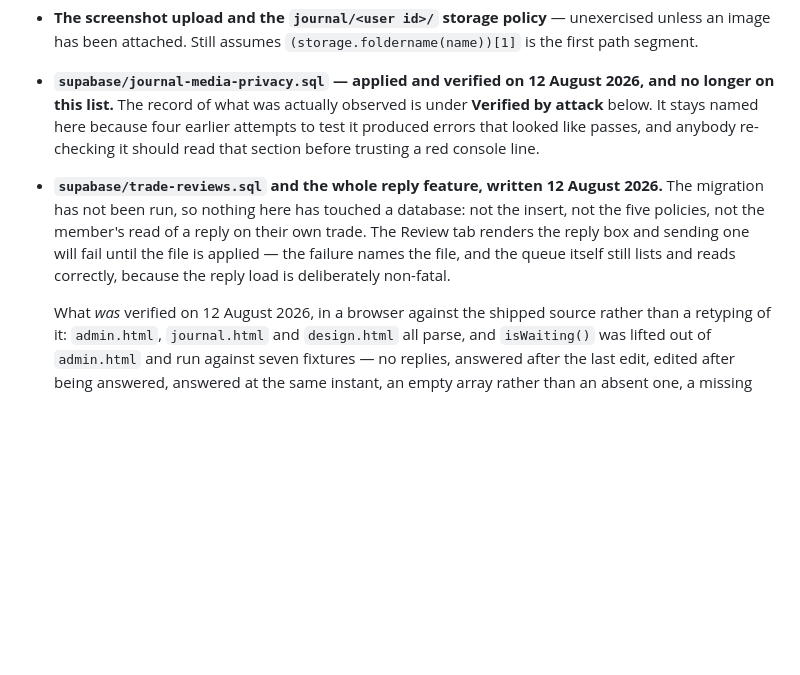
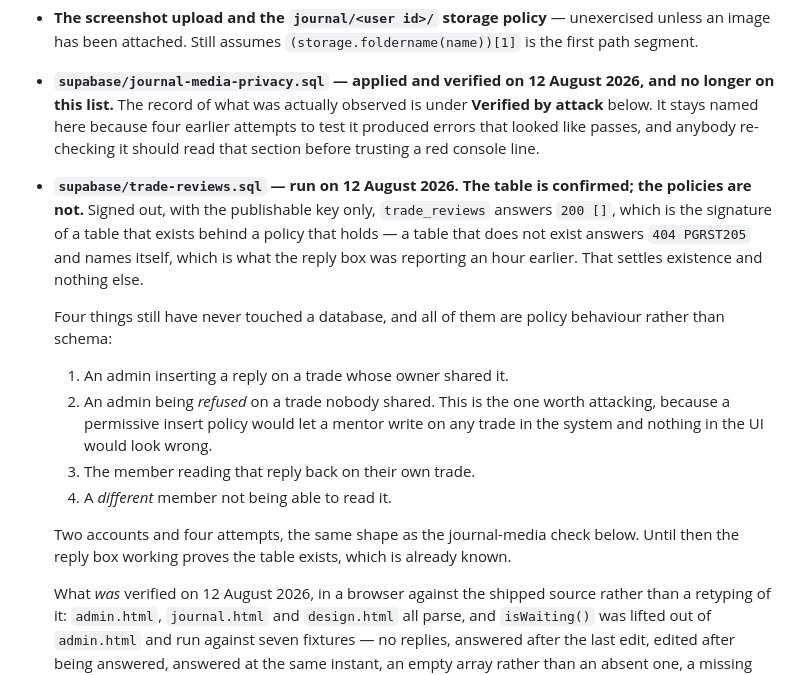
Before and after one commit to KingKag3/the-mentorship-guide, a Markdown page: HANDOVER.md, the part around the change. Drawn GitHub-style; blank space fills up the shorter version.

Commit message:
trade-reviews is run, and the table is confirmed from outside
Signed out, with the publishable key only, trade_reviews answers 200 with an
empty array. That is the signature of a table that exists behind a policy that
holds, and it is the same answer trades gives. A table that does not exist
answers 404 PGRST205 and names itself, which is precisely what the reply box was
reporting an hour ago - so the two states are distinguishable without a session,
and this one is no longer the missing case.

Nothing waiting in RUN-THESE.md now.

What that check does not settle is the policies, and the list says so rather
than letting a green tick spread. Four things have still never touched a
database, and every one of them is policy behaviour: an admin inserting a reply
on a shared trade, an admin being refused on a trade nobody shared, the member
reading it back, and a different member not being able to. The second is the one
worth attacking - a permissive insert policy would let a mentor write on any
trade in the system and nothing in the interface would look wrong.

RUN-THESE.md also gets the query that catches the half-applied case: five
policies on trade_reviews, and fewer means the create ran while part of the
policy block did not. That state looks fine from a browser right up until
somebody replies.

Co-Authored-By: Claude Opus 5 <noreply@anthropic.com>

```diff
--- a/HANDOVER.md
+++ b/HANDOVER.md
@@ -330,11 +330,24 @@ Be honest about this list before trusting anything below it.
   this list.** The record of what was actually observed is under **Verified by attack** below. It
   stays named here because four earlier attempts to test it produced errors that looked like passes,
   and anybody re-checking it should read that section before trusting a red console line.
-- **`supabase/trade-reviews.sql` and the whole reply feature, written 12 August 2026.** The migration
-  has not been run, so nothing here has touched a database: not the insert, not the five policies,
-  not the member's read of a reply on their own trade. The Review tab renders the reply box and
-  sending one will fail until the file is applied — the failure names the file, and the queue itself
-  still lists and reads correctly, because the reply load is deliberately non-fatal.
+- **`supabase/trade-reviews.sql` — run on 12 August 2026. The table is confirmed; the policies are
+  not.** Signed out, with the publishable key only, `trade_reviews` answers `200 []`, which is the
+  signature of a table that exists behind a policy that holds — a table that does not exist answers
+  `404 PGRST205` and names itself, which is what the reply box was reporting an hour earlier. That
+  settles existence and nothing else.
+
+  Four things still have never touched a database, and all of them are policy behaviour rather than
+  schema:
+
+  1. An admin inserting a reply on a trade whose owner shared it.
+  2. An admin being *refused* on a trade nobody shared. This is the one worth attacking, because a
+     permissive insert policy would let a mentor write on any trade in the system and nothing in the
+     UI would look wrong.
+  3. The member reading that reply back on their own trade.
+  4. A *different* member not being able to read it.
+
+  Two accounts and four attempts, the same shape as the journal-media check below. Until then the
+  reply box working proves the table exists, which is already known.
 
   What *was* verified on 12 August 2026, in a browser against the shipped source rather than a
   retyping of it: `admin.html`, `journal.html` and `design.html` all parse, and `isWaiting()` was
```
Also changed, not shown: supabase/RUN-THESE.md (+10 -3 lines).
